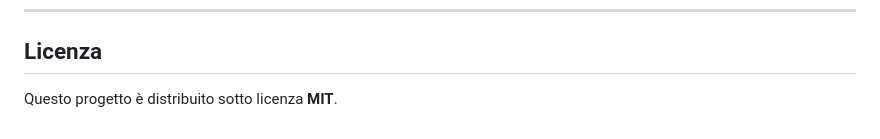
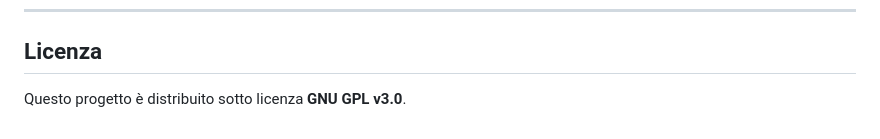
Before and after one commit to giozoc/tavolo-tikz, a Markdown page: README.md, the part around the change. Drawn GitHub-style.

Commit message:
Change project license from MIT to GNU GPL v3.0

```diff
--- a/README.md
+++ b/README.md
@@ -175,4 +175,4 @@ Ispirato a [tikz-editor](https://github.com/DominikPeters/tikz-editor) di Domini
 
 ## Licenza
 
-Questo progetto è distribuito sotto licenza **MIT**.
+Questo progetto è distribuito sotto licenza **GNU GPL v3.0**.
```
